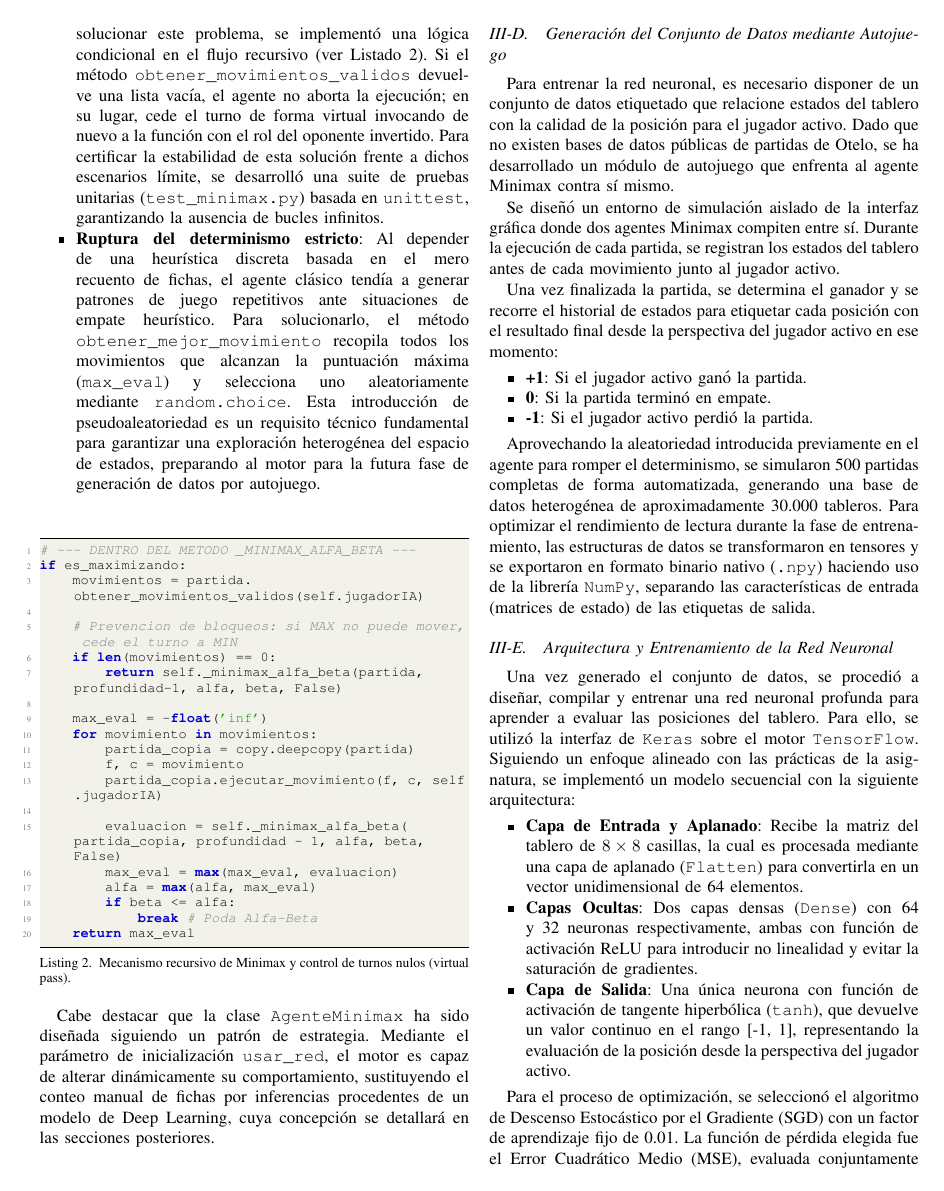
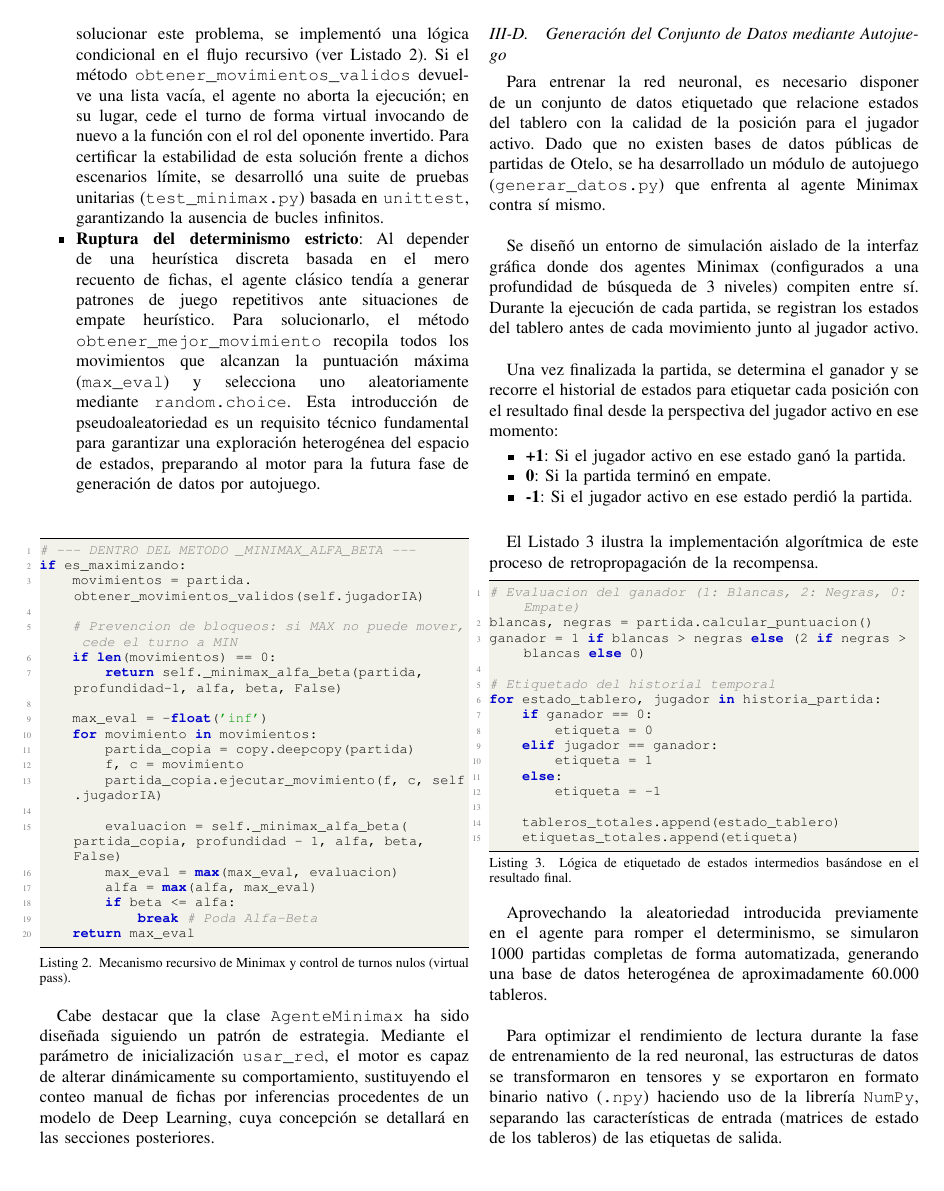
Before and after one commit to Javierluqueruiz/B-squeda-adversaria-aprendiendo-a-jugar-a-Otelo, a LaTeX paper (docs/Aprendiendo-a-jugar-Otelo.tex): page 5 of 7. Compiled offline with pdfLaTeX.

Commit message:
feat: sección 'generación de datos'

```diff
--- a/docs/Aprendiendo-a-jugar-Otelo.tex
+++ b/docs/Aprendiendo-a-jugar-Otelo.tex
@@ -13,6 +13,7 @@
 \usepackage[utf8]{inputenc}
 \usepackage[spanish,es-tabla]{babel}
 \usepackage{listings}
+\usepackage{setspace}
 
 \def\BibTeX{{\rm B\kern-.05em{\sc i\kern-.025em b}\kern-.08em
     T\kern-.1667em\lower.7ex\hbox{E}\kern-.125emX}}
@@ -336,26 +338,48 @@ Cabe destacar que la clase \texttt{AgenteMinimax} ha sido diseñada siguiendo un
 el motor es capaz de alterar dinámicamente su comportamiento, sustituyendo el conteo manual de fichas por inferencias procedentes de un modelo de Deep Learning, cuya
 concepción se detallará en las secciones posteriores.\\
 
-
-
 \subsection{Generación del Conjunto de Datos mediante Autojuego}
 Para entrenar la red neuronal, es necesario disponer de un conjunto de datos etiquetado que relacione estados del tablero con la calidad de la posición para el jugador activo.
-Dado que no existen bases de datos públicas de partidas de Otelo, se ha desarrollado un módulo de autojuego que enfrenta al agente Minimax contra sí mismo.
+Dado que no existen bases de datos públicas de partidas de Otelo, se ha desarrollado un módulo de autojuego (\texttt{generar\_datos.py}) que enfrenta al agente Minimax contra sí mismo.\\
 
-Se diseñó un entorno de simulación aislado de la interfaz gráfica donde dos agentes Minimax compiten entre sí. Durante la ejecución de cada partida, se registran los estados del
-tablero antes de cada movimiento junto al jugador activo.
+Se diseñó un entorno de simulación aislado de la interfaz gráfica donde dos agentes Minimax (configurados a una profundidad de búsqueda de 3 niveles) compiten entre sí.
+Durante la ejecución de cada partida, se registran los estados del tablero antes de cada movimiento junto al jugador activo.\\
 
-Una vez finalizada la partida, se determina el ganador y se recorre el historial de estados para etiquetar cada posición con el resultado final desde la perspectiva del jugador activo en ese momento:
+Una vez finalizada la partida, se determina el ganador y se recorre el historial de estados para etiquetar cada posición con el resultado final desde la perspectiva del jugador
+activo en ese momento:
 \begin{itemize}
-    \item \textbf{+1}: Si el jugador activo ganó la partida.
+    \item \textbf{+1}: Si el jugador activo en ese estado ganó la partida.
     \item \textbf{0}: Si la partida terminó en empate.
-    \item \textbf{-1}: Si el jugador activo perdió la partida.
+    \item \textbf{-1}: Si el jugador activo en ese estado perdió la partida.\\
 \end{itemize}
 
-Aprovechando la aleatoriedad introducida previamente en el agente para romper el determinismo, se simularon 500 partidas completas de forma automatizada, generando una base de
-datos heterogénea de aproximadamente 30.000 tableros. Para optimizar el rendimiento de lectura durante la fase de entrenamiento, las estructuras de datos se transformaron
+El Listado \ref{lst:etiquetado} ilustra la implementación algorítmica de este proceso de retropropagación de la recompensa.
+
+\begin{lstlisting}[language=Python, caption={Lógica de etiquetado de estados intermedios basándose en el resultado final.}, label={lst:etiquetado}]
+# Evaluacion del ganador (1: Blancas, 2: Negras, 0: Empate)
+blancas, negras = partida.calcular_puntuacion()
+ganador = 1 if blancas > negras else (2 if negras > blancas else 0)
+
+# Etiquetado del historial temporal
+for estado_tablero, jugador in historia_partida:
+    if ganador == 0:
+        etiqueta = 0
+    elif jugador == ganador:
+        etiqueta = 1
+    else:
+        etiqueta = -1
+
+    tableros_totales.append(estado_tablero)
+    etiquetas_totales.append(etiqueta)
+\end{lstlisting}
+
+\vspace{0.25cm}
+Aprovechando la aleatoriedad introducida previamente en el agente para romper el determinismo, se simularon 1000 partidas completas de forma automatizada, generando una base de
+datos heterogénea de aproximadamente 60.000 tableros.\\
+
+Para optimizar el rendimiento de lectura durante la fase de entrenamiento de la red neuronal, las estructuras de datos se transformaron
 en tensores y se exportaron en formato binario nativo (\texttt{.npy}) haciendo uso de la librería \texttt{NumPy}, separando las características
-de entrada (matrices de estado) de las etiquetas de salida.
+de entrada (matrices de estado de los tableros) de las etiquetas de salida.\\
 
 \subsection{Arquitectura y Entrenamiento de la Red Neuronal}
 Una vez generado el conjunto de datos, se procedió a diseñar, compilar y entrenar una red neuronal profunda para aprender a evaluar las posiciones del tablero. Para ello, se utilizó la
```
Also changed, not shown: docs/Aprendiendo-a-jugar-Otelo.pdf, docs/Aprendiendo-a-jugar-Otelo.tex (1 more changed lines), 2 other files.
